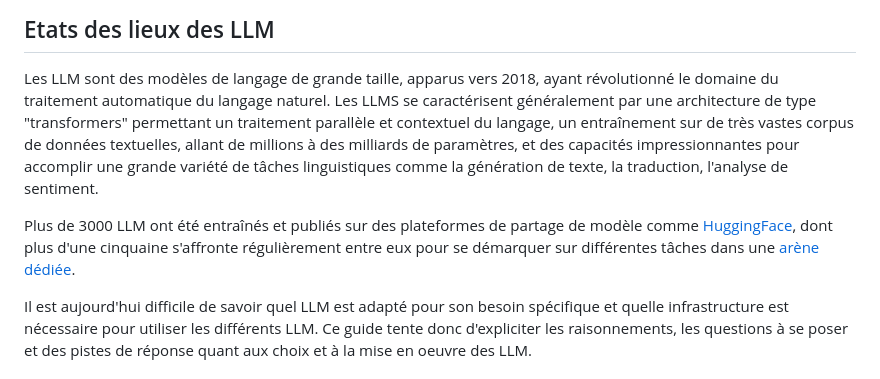
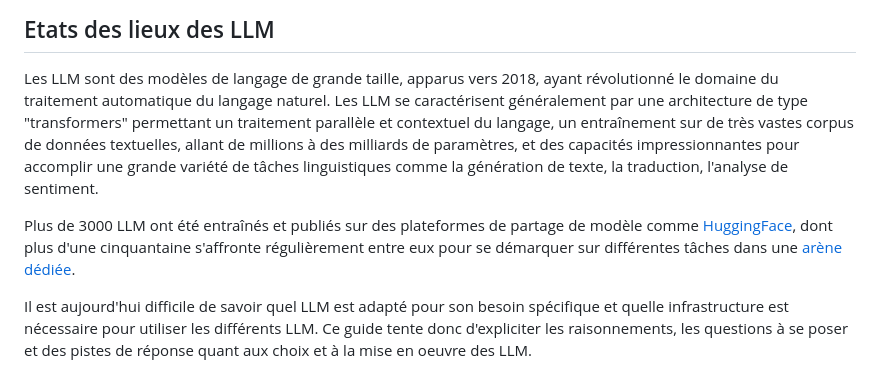
Before and after one commit to etalab/programme10pourcent-kallm, a Markdown page: README.md, the part around the change. Drawn GitHub-style.

```diff
--- a/README.md
+++ b/README.md
@@ -15,9 +15,9 @@ Mistral, GPT4, Claude, ALBERT, CroissantLLM... Vous ne vous y retrouvez plus par
 ## Etats des lieux des LLM
 
 Les LLM sont des modèles de langage de grande taille, apparus vers 2018, ayant révolutionné le domaine du traitement automatique du langage naturel.
-Les LLMS se caractérisent généralement par une architecture de type "transformers" permettant un traitement parallèle et contextuel du langage, un entraînement sur de très vastes corpus de données textuelles, allant de millions à des milliards de paramètres, et des capacités impressionnantes pour accomplir une grande variété de tâches linguistiques comme la génération de texte, la traduction, l'analyse de sentiment.
+Les LLM se caractérisent généralement par une architecture de type "transformers" permettant un traitement parallèle et contextuel du langage, un entraînement sur de très vastes corpus de données textuelles, allant de millions à des milliards de paramètres, et des capacités impressionnantes pour accomplir une grande variété de tâches linguistiques comme la génération de texte, la traduction, l'analyse de sentiment.
 
-Plus de 3000 LLM ont été entraînés et publiés sur des plateformes de partage de modèle comme [HuggingFace](https://huggingface.co/spaces/lmsys/chatbot-arena-leaderboard), dont plus d'une cinquaine s'affronte régulièrement entre eux pour se démarquer sur différentes tâches dans une [arène dédiée](https://huggingface.co/spaces/lmsys/chatbot-arena-leaderboard).
+Plus de 3000 LLM ont été entraînés et publiés sur des plateformes de partage de modèle comme [HuggingFace](https://huggingface.co/spaces/lmsys/chatbot-arena-leaderboard), dont plus d'une cinquantaine s'affronte régulièrement entre eux pour se démarquer sur différentes tâches dans une [arène dédiée](https://huggingface.co/spaces/lmsys/chatbot-arena-leaderboard).
 
 Il est aujourd'hui difficile de savoir quel LLM est adapté pour son besoin spécifique et quelle infrastructure est nécessaire pour utiliser les différents LLM. Ce guide tente donc d'expliciter les raisonnements, les questions à se poser et des pistes de réponse quant aux choix et à la mise en oeuvre des LLM.
 
```
